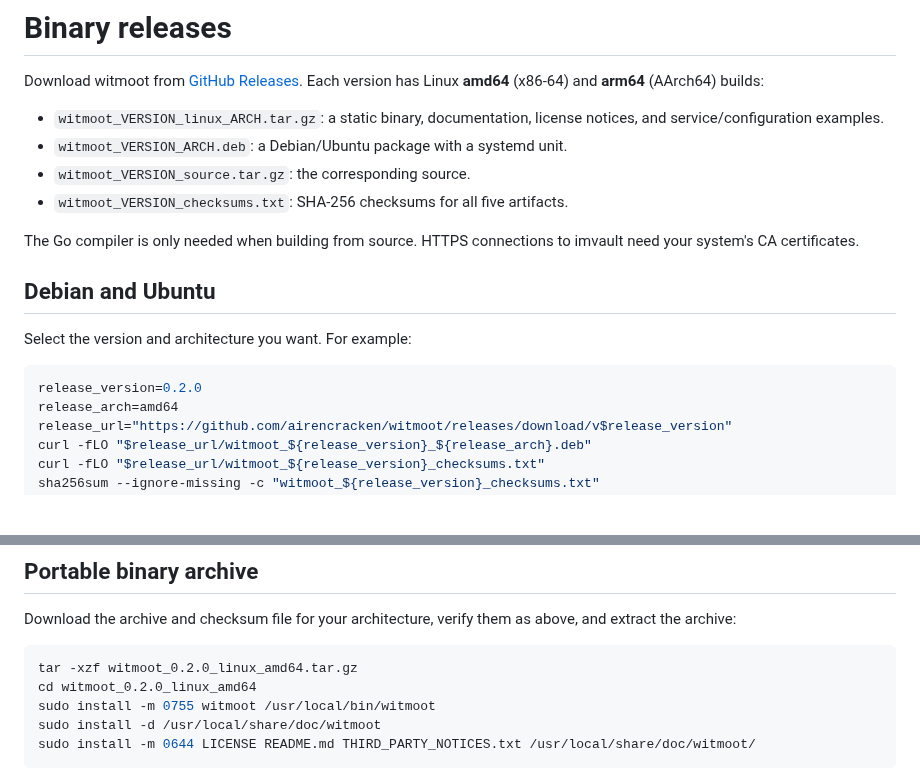
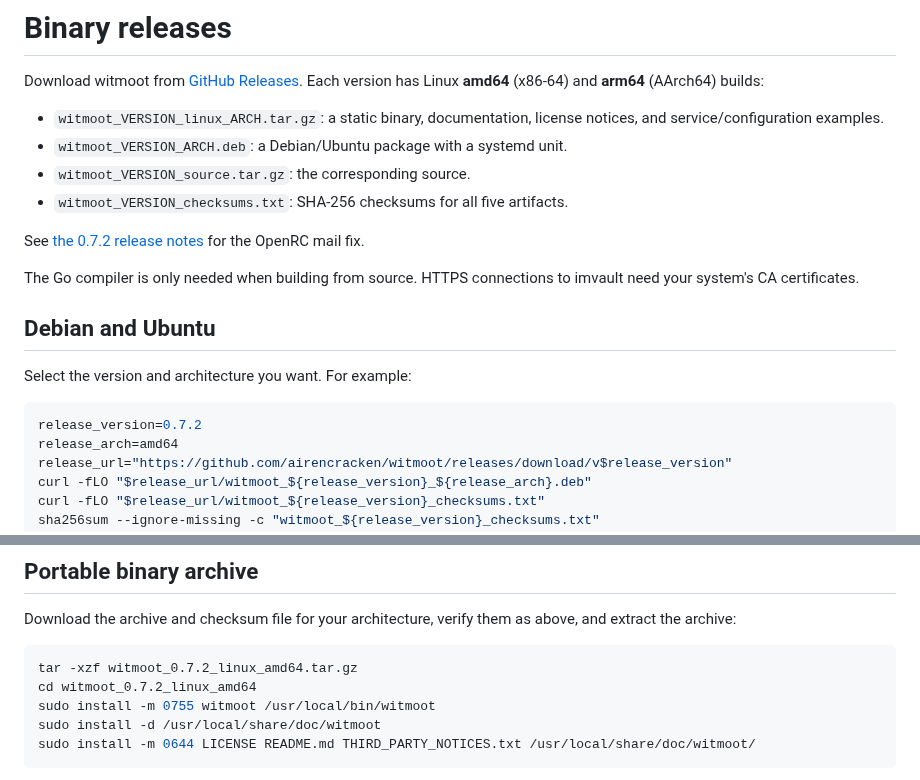
Before and after one commit to airencracken/witmoot, a Markdown page: docs/releases.md, 2 parts joined by grey strips. GitHub-like rendering; blank space fills up the shorter version.

````diff
--- a/docs/releases.md
+++ b/docs/releases.md
@@ -9,6 +9,8 @@ Each version has Linux **amd64** (x86-64) and **arm64** (AArch64) builds:
 - `witmoot_VERSION_source.tar.gz`: the corresponding source.
 - `witmoot_VERSION_checksums.txt`: SHA-256 checksums for all five artifacts.
 
+See [the 0.7.2 release notes](release-notes/0.7.2.md) for the OpenRC mail fix.
+
 The Go compiler is only needed when building from source.
 HTTPS connections to imvault need your system's CA certificates.
 
@@ -17,7 +19,7 @@ HTTPS connections to imvault need your system's CA certificates.
 Select the version and architecture you want. For example:
 
 ```sh
-release_version=0.2.0
+release_version=0.7.2
 release_arch=amd64
 release_url="https://github.com/airencracken/witmoot/releases/download/v$release_version"
 curl -fLO "$release_url/witmoot_${release_version}_${release_arch}.deb"
@@ -68,8 +70,8 @@ Download the archive and checksum file for your architecture, verify them as
 above, and extract the archive:
 
 ```sh
-tar -xzf witmoot_0.2.0_linux_amd64.tar.gz
-cd witmoot_0.2.0_linux_amd64
+tar -xzf witmoot_0.7.2_linux_amd64.tar.gz
+cd witmoot_0.7.2_linux_amd64
 sudo install -m 0755 witmoot /usr/local/bin/witmoot
 sudo install -d /usr/local/share/doc/witmoot
 sudo install -m 0644 LICENSE README.md THIRD_PARTY_NOTICES.txt /usr/local/share/doc/witmoot/
````
Also changed, not shown: README.md (+6 -5 lines), docs/release-notes/0.7.2.md (added, +16 -0 lines), docs/images/board.png, 12 other files.
